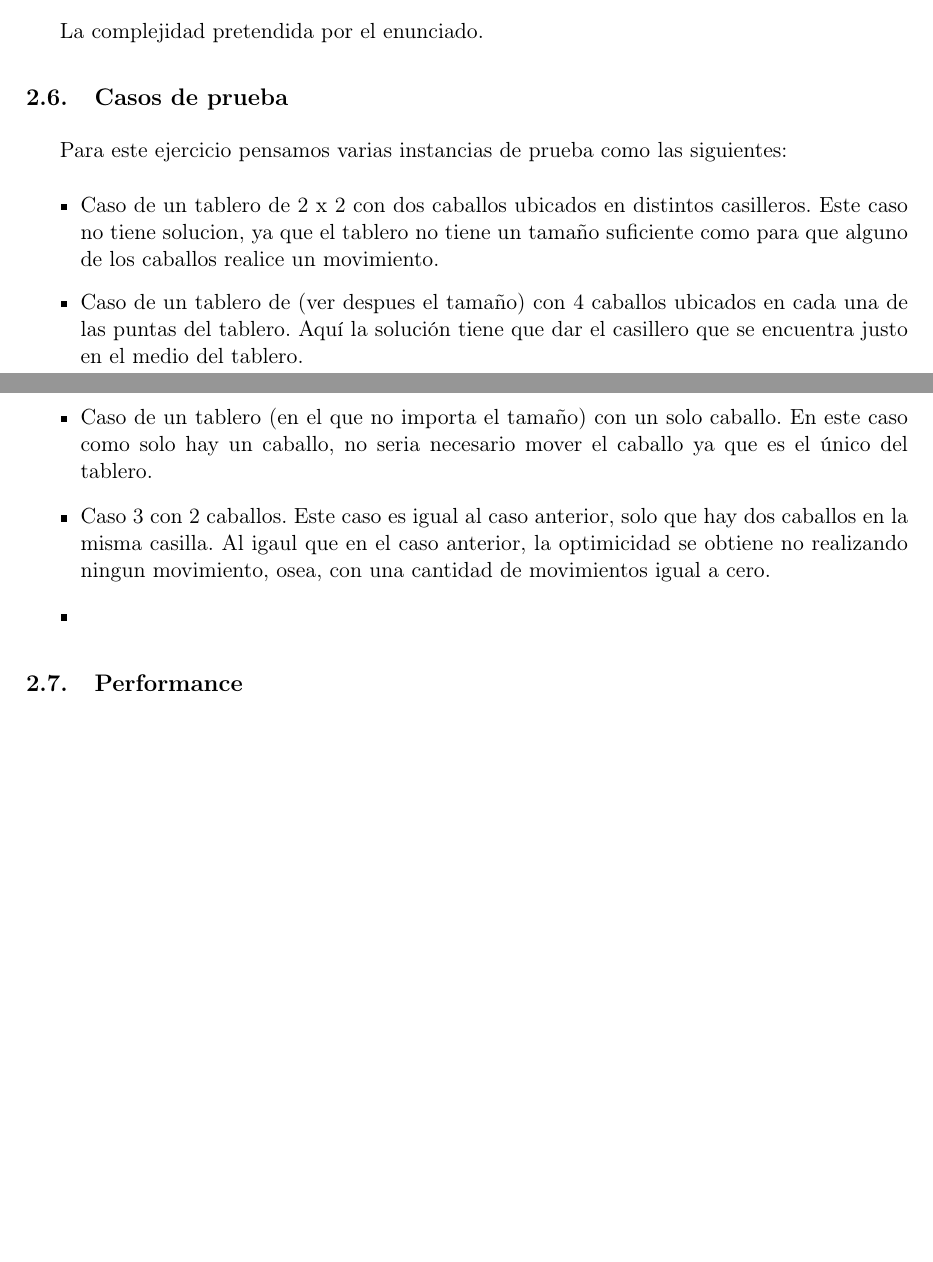
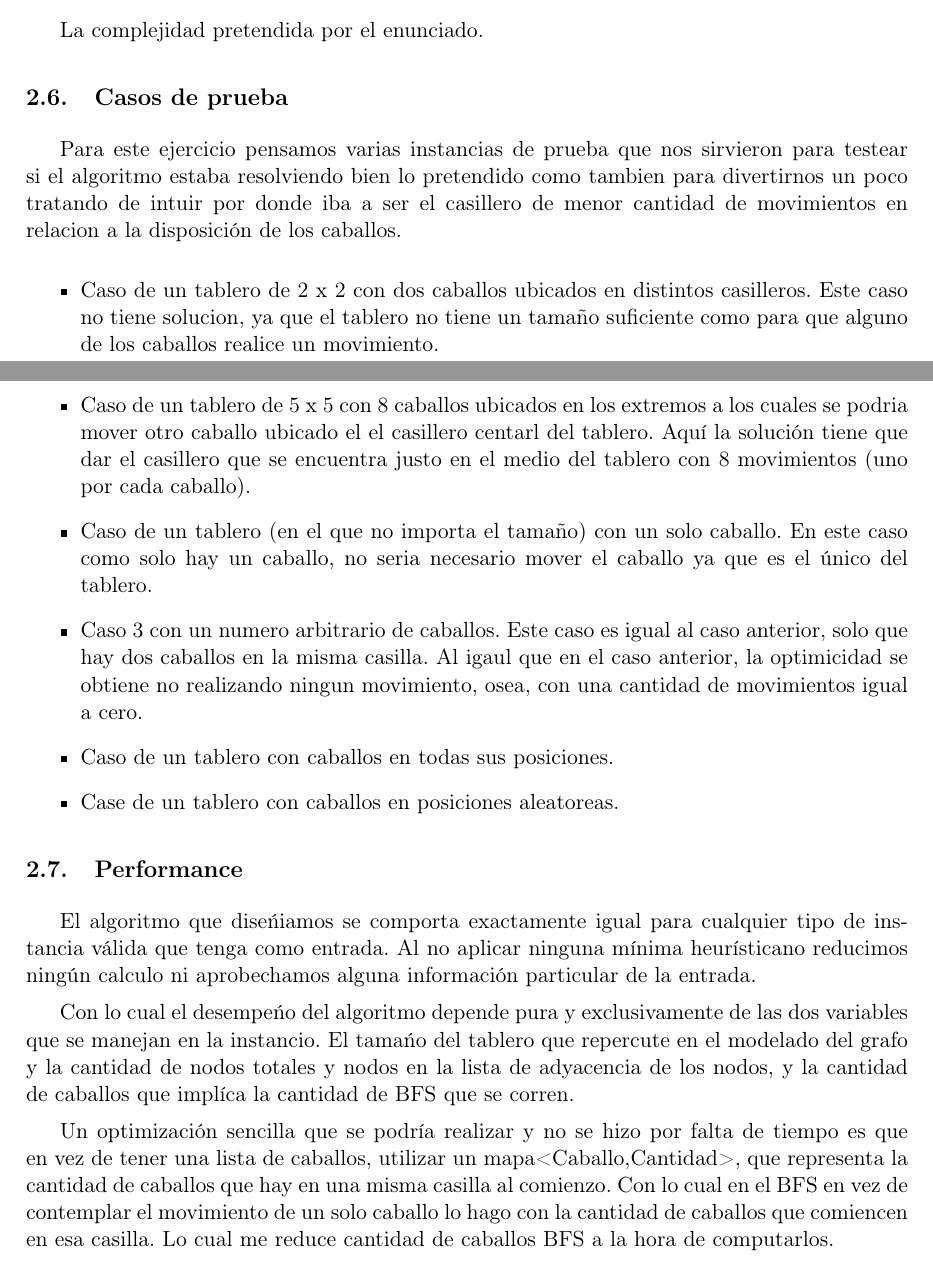
Before and after one commit to twisthl/AlgoIII, a LaTeX document (tp2/informe/tp2_informe.tex, which reads tp2/informe/casos_ej2.tex, tp2/informe/performance_ej2.tex): two parts of pages 11 and 12 of 23, joined at a grey line, cut so that both start at the same text, the shorter picture padded with empty space. Compiled offline with pdfLaTeX.

Commit message:
Un poco de chamuyo... Maniana termino con lso graficos y dibujitos

```diff
--- a/tp2/informe/casos_ej2.tex
+++ b/tp2/informe/casos_ej2.tex
@@ -1,11 +1,12 @@
 \subsection{Casos de prueba}
 
-Para este ejercicio pensamos varias instancias de prueba como las siguientes:
+Para este ejercicio pensamos varias instancias de prueba que nos sirvieron para testear si el algoritmo estaba resolviendo bien lo pretendido como tambien para divertirnos un poco tratando de intuir por donde iba a ser el casillero de menor cantidad de movimientos en relacion a la disposici\'on de los caballos.
 
 \begin{itemize}
 \item Caso de un tablero de 2 x 2 con dos caballos ubicados en distintos casilleros. Este caso no tiene solucion, ya que el tablero no tiene un tamaño suficiente como para que alguno de los caballos realice un movimiento.
-\item Caso de un tablero de (ver despues el tamaño) con 4 caballos ubicados en cada una de las puntas del tablero. Aquí la solución tiene que dar el casillero que se encuentra justo en el medio del tablero.
+\item Caso de un tablero de 5 x 5 con 8 caballos ubicados en los extremos a los cuales se podria mover otro caballo ubicado el el casillero centarl del tablero. Aquí la solución tiene que dar el casillero que se encuentra justo en el medio del tablero con 8 movimientos (uno por cada caballo).
 \item Caso de un tablero (en el que no importa el tamaño) con un solo caballo. En este caso como solo hay un caballo, no seria necesario mover el caballo ya que es el único del tablero.
-\item Caso 3 con 2 caballos. Este caso es igual al caso anterior, solo que hay dos caballos en la misma casilla. Al igaul que en el caso anterior, la optimicidad se obtiene no realizando ningun movimiento, osea, con una cantidad de movimientos igual a cero.
-\item
+\item Caso 3 con un numero arbitrario de caballos. Este caso es igual al caso anterior, solo que hay dos caballos en la misma casilla. Al igaul que en el caso anterior, la optimicidad se obtiene no realizando ningun movimiento, osea, con una cantidad de movimientos igual a cero.
+\item Caso de un tablero con caballos en todas sus posiciones.
+\item Case de un tablero con caballos en posiciones aleatoreas.
 \end{itemize}
--- a/tp2/informe/performance_ej2.tex
+++ b/tp2/informe/performance_ej2.tex
@@ -1 +1,8 @@
 \subsection{Performance}
+
+El algoritmo que dise\'niamos se comporta exactamente igual para cualquier tipo de instancia v\'alida que tenga como entrada. Al no aplicar ninguna m\'inima heur\'isticano reducimos ning\'un calculo ni aprobechamos alguna informaci\'on particular de la entrada.
+
+Con lo cual el desempe\'no del algoritmo depende pura y exclusivamente de las dos variables que se manejan en la instancio. El tama\'no del tablero que repercute en el modelado del grafo y la cantidad de nodos totales y nodos en la lista de adyacencia de los nodos, y la cantidad de caballos que impl\'ica la cantidad de BFS que se corren.
+
+Un optimizaci\'on sencilla que se podr\'ia realizar y no se hizo por falta de tiempo es que en vez de tener una lista de caballos, utilizar un mapa<Caballo,Cantidad>, que representa la cantidad de caballos que hay en una misma casilla al comienzo.
+Con lo cual en el BFS en vez de contemplar el movimiento de un solo caballo lo hago con la cantidad de caballos que comiencen en esa casilla. Lo cual me reduce cantidad de caballos BFS a la hora de computarlos.
```
Also changed, not shown: tp2/informe/codigo_ej2.tex (+2 -2 lines).
